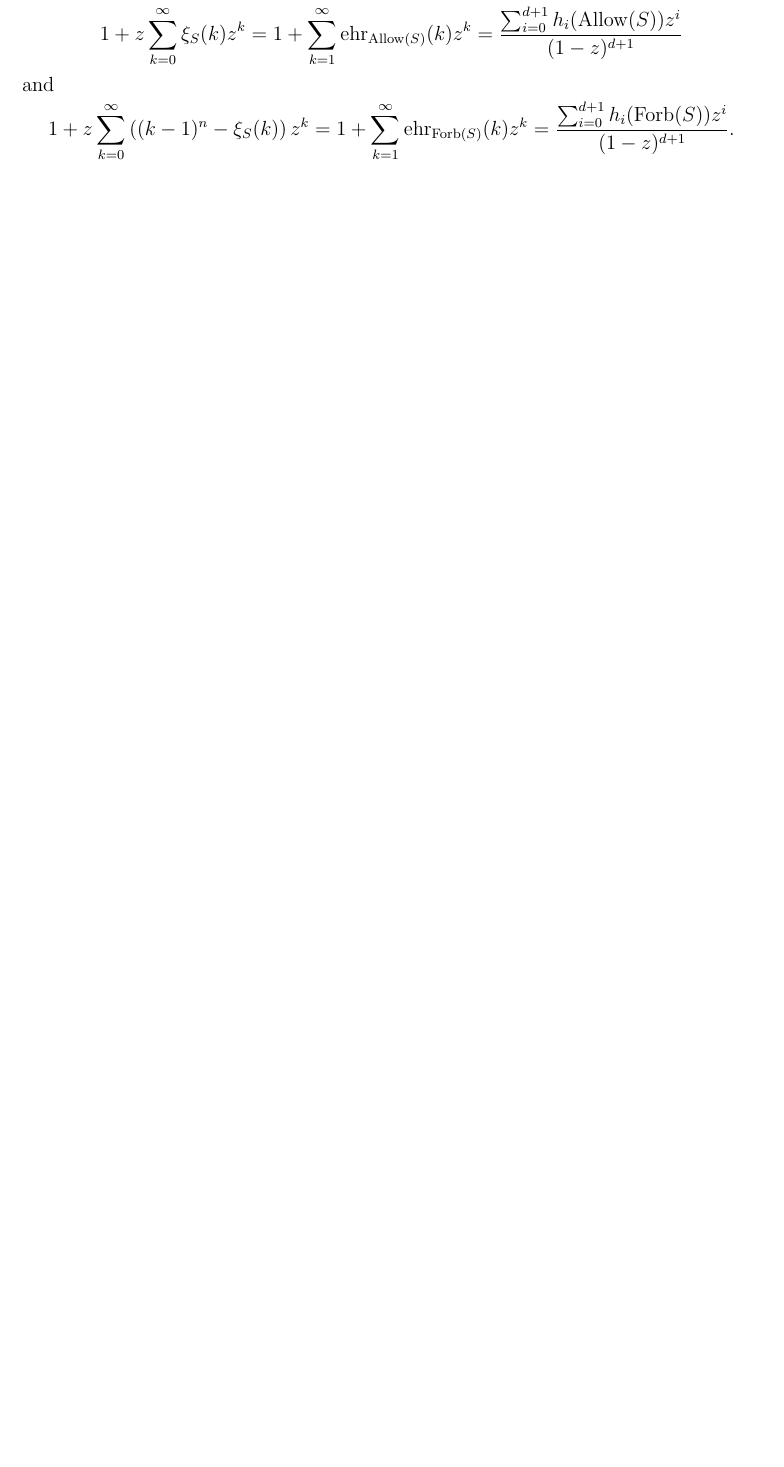
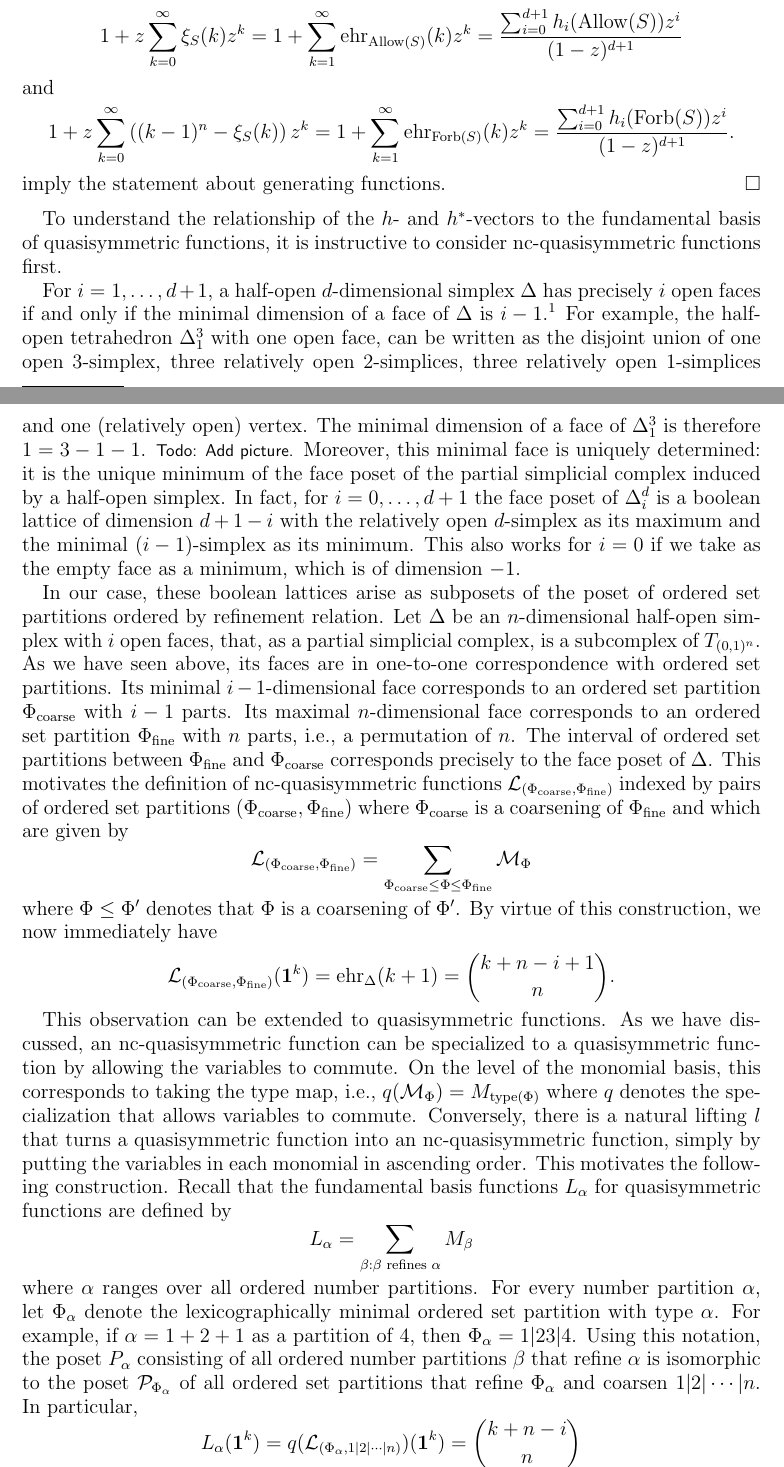
Before and after one commit to fbreuer/SchedulingProblems, a LaTeX paper (Scheduling.tex): part of page 19 of 26 before the commit and two parts of pages 19 and 20 of 28 after it, the two joined at a grey line, cut so that both start at the same text, the shorter picture padded with empty space. Compiled offline with pdfLaTeX.

Commit message:
progress on fundamental basis

```diff
--- a/Scheduling.tex
+++ b/Scheduling.tex
@@ -906,7 +906,7 @@ Let $S$ be a scheduling problem. As we have seen in the previous two sections, w
 \[
   \xi_S(k) = \ehr_{\allow(S)}(k+1) \;\;\; \text{ and } \;\;\; (k-1)^n - \xi_{S}(k) = \ehr_{\forb(S)}(k+1),
 \]
-where we are working with the allowed and forbidden partial subcomplexes of the open cube $(0,1)^n$. The partial complexes $\allowC(S)$ and $\forbC(S)$ are partial subcomplexes of $\TC$ which is an integral unimodular triangulation of the open unit cube $(0,1)^n$. Therefore, the $h$-vector of these complexes coincide with the $h$-vectors of their respective Ehrhart polynomials. The statement about the generating functions then follows from
+where we are working with the allowed and forbidden partial subcomplexes of the open cube $(0,1)^n$. The partial complexes $\allowC(S)$ and $\forbC(S)$ are partial subcomplexes of $\TC$ which is an integral unimodular triangulation of the open unit cube $(0,1)^n$. Therefore, the $h$-vector of these complexes coincide with the $h$-vectors of their respective Ehrhart polynomials. Moreover
 \[
  1 + z\sum_{k = 0}^\infty \xi_S(k) z^k =  1 + \sum_{k = 1}^\infty \ehr_{\allow(S)}(k) z^k = \frac{\sum_{i=0}^{d+1} h_i(\allow(S)) z^i}{(1-z)^{d+1}}
 \]
@@ -914,5 +914,26 @@ and
 \[
  1 + z\sum_{k = 0}^\infty \left( (k-1)^n - \xi_S(k) \right) z^k =  1 + \sum_{k = 1}^\infty \ehr_{\forb(S)}(k) z^k = \frac{\sum_{i=0}^{d+1} h_i(\forb(S)) z^i}{(1-z)^{d+1}}.
 \]
+imply the statement about generating functions.
 \end{proof}
 
+To understand the relationship of the $h$- and $h^*$-vectors to the fundamental basis of quasisymmetric functions, it is instructive to consider nc-quasisymmetric functions first.
+
+For $i=1,\ldots,d+1$, a half-open $d$-dimensional simplex $\Delta$ has precisely $i$ open faces if and only if the minimal dimension of a face of $\Delta$ is $i-1$.\footnote{Here we view $\Delta$ as a partial simplicial complex.} For example, the half-open tetrahedron $\Delta^3_1$ with one open face, can be written as the disjoint union of one open 3-simplex, three relatively open 2-simplices, three relatively open 1-simplices and one (relatively open) vertex. The minimal dimension of a face of $\Delta^3_1$ is therefore $1=3-1-1$. \comment{Todo: Add picture.} Moreover, this minimal face is uniquely determined: it is the unique minimum of the face poset of the partial simplicial complex induced by a half-open simplex. In fact, for $i=0,\ldots,d+1$ the face poset of $\Delta^d_i$ is a boolean lattice of dimension $d+1-i$ with the relatively open $d$-simplex as its maximum and the minimal $(i-1)$-simplex as its minimum. This also works for $i=0$ if we take as the empty face as a minimum, which is of dimension $-1$.
+
+In our case, these boolean lattices arise as subposets of the poset of ordered set partitions ordered by refinement relation. Let $\Delta$ be an $n$-dimensional half-open simplex with $i$ open faces, that, as a partial simplicial complex, is a subcomplex of $\TC$. As we have seen above, its faces are in one-to-one correspondence with ordered set partitions. Its minimal $i-1$-dimensional face corresponds to an ordered set partition $\Phi_\text{coarse}$ with $i-1$ parts. Its maximal $n$-dimensional face corresponds to an ordered set partition $\Phi_\text{fine}$ with $n$ parts, i.e., a permutation of $n$. The interval of ordered set partitions between $\Phi_\text{fine}$ and $\Phi_\text{coarse}$ corresponds precisely to the face poset of $\Delta$. This motivates the definition of nc-quasisymmetric functions $\ncL_{(\Phi_\text{coarse},\Phi_\text{fine})}$ indexed by pairs of ordered set partitions $(\Phi_\text{coarse},\Phi_\text{fine})$ where $\Phi_\text{coarse}$ is a coarsening of $\Phi_\text{fine}$ and which are given by
+\[
+  \ncL_{(\Phi_\text{coarse},\Phi_\text{fine})} = \sum_{\Phi_\text{coarse}\leq \Phi \leq \Phi_\text{fine}} \ncM_\Phi
+\]
+where $\Phi\leq\Phi'$ denotes that $\Phi$ is a coarsening of $\Phi'$. By virtue of this construction, we now immediately have
+\[
+  \ncL_{(\Phi_\text{coarse},\Phi_\text{fine})}(\mathbf{1}^k) = \ehr_\Delta(k+1) = \binom{k+n-i+1}{n}.
+\]
+
+This observation can be extended to quasisymmetric functions. As we have discussed, an nc-quasisymmetric function can be specialized to a quasisymmetric function by allowing the variables to commute. On the level of the monomial basis, this corresponds to taking the type map, i.e., $q(\ncM_\Phi)=M_{\operatorname{type}(\Phi)}$ where $q$ denotes the specialization that allows variables to commute. Conversely, there is a natural lifting $l$ that turns a quasisymmetric function into an nc-quasisymmetric function, simply by putting the variables in each monomial in ascending order. This motivates the following construction. Recall that the fundamental basis functions $L_\alpha$ for quasisymmetric functions are defined by
+\[
+  L_\alpha = \sum_{\beta: \beta\text{ refines }\alpha} M_\beta
+\]
+where $\alpha$ ranges over all ordered number partitions. For every number partition $\alpha$, let $\Phi_\alpha$ denote the lexicographically minimal ordered set partition with type $\alpha$. For example, if $\alpha=1+2+1$ as a partition of $4$, then $\Phi_\alpha=1|23|4$. Using this notation, the poset $P_\alpha$ consisting of all ordered number partitions $\beta$ that refine $\alpha$ is isomorphic to the poset $\mathcal{P}_{\Phi_\alpha}$ of all ordered set partitions that refine $\Phi_\alpha$ and coarsen $1|2|\cdots|n$. In particular,
+\[
+  L_\alpha(\mathbf{1}^k) = q(\ncL_{(\Phi_\alpha,1|2|\cdots|n)})(\mathbf{1}^k) = \binom{k+n-i}{n}
```
Also changed, not shown: Scheduling.tex (34 more changed lines).
